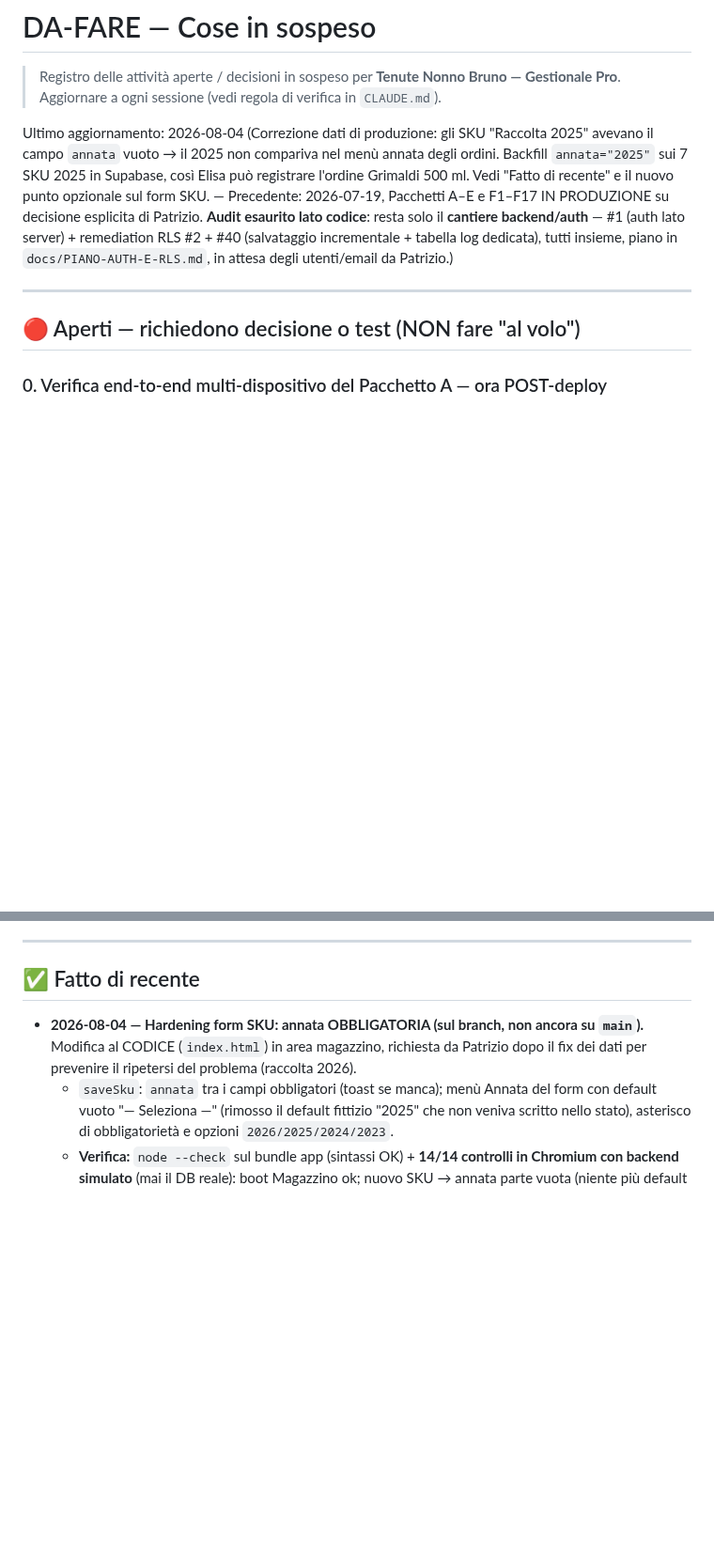
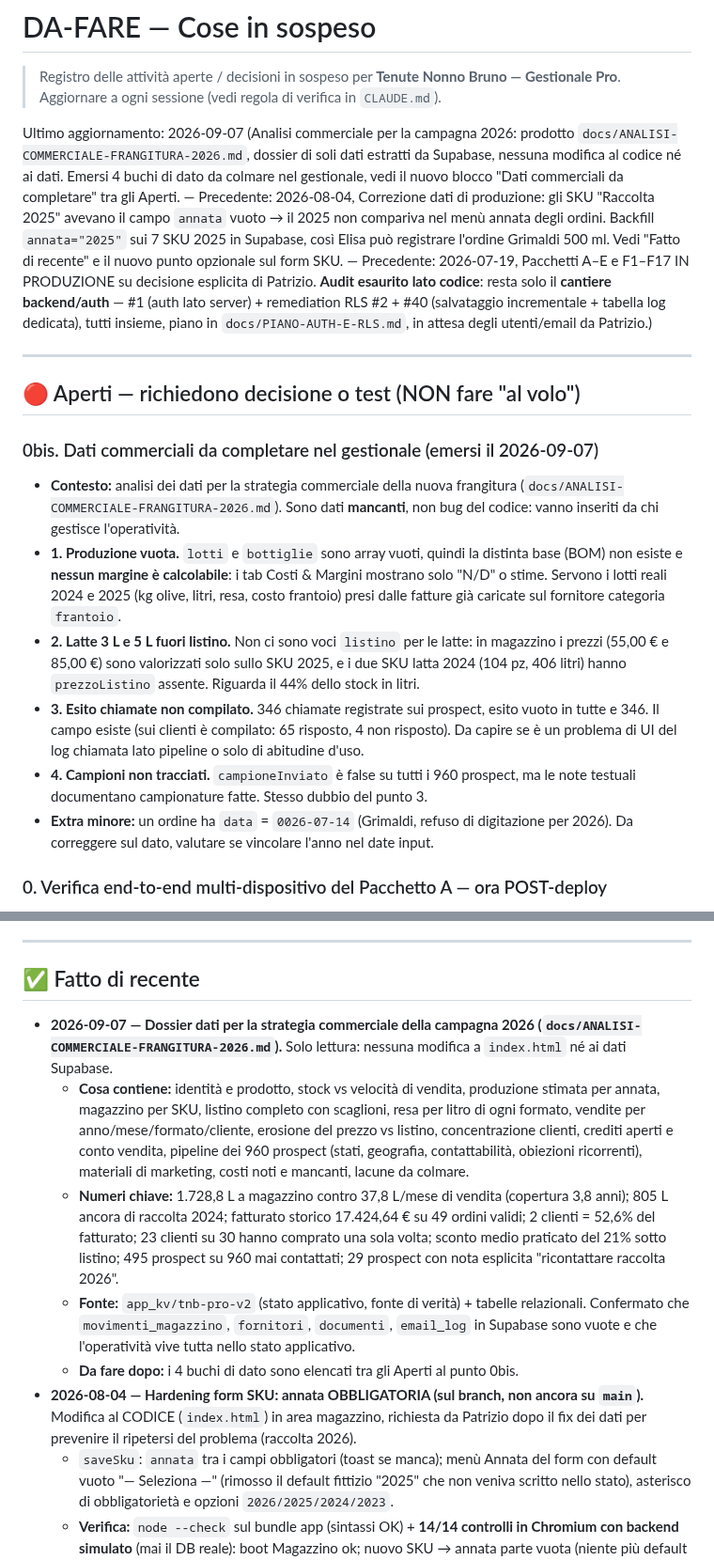
Before and after one commit to pdonnini-pixel/Tenute-Nonno-Bruno, a Markdown page: DA-FARE.md, 2 parts joined by grey strips. Shown at 94% size. Drawn GitHub-style; blank space fills up the shorter version.

```diff
--- a/DA-FARE.md
+++ b/DA-FARE.md
@@ -3,11 +3,19 @@
 > Registro delle attività aperte / decisioni in sospeso per **Tenute Nonno Bruno — Gestionale Pro**.
 > Aggiornare a ogni sessione (vedi regola di verifica in `CLAUDE.md`).
 
-Ultimo aggiornamento: 2026-08-04 (Correzione dati di produzione: gli SKU "Raccolta 2025" avevano il campo `annata` vuoto → il 2025 non compariva nel menù annata degli ordini. Backfill `annata="2025"` sui 7 SKU 2025 in Supabase, così Elisa può registrare l'ordine Grimaldi 500 ml. Vedi "Fatto di recente" e il nuovo punto opzionale sul form SKU. — Precedente: 2026-07-19, Pacchetti A–E e F1–F17 IN PRODUZIONE su decisione esplicita di Patrizio. **Audit esaurito lato codice**: resta solo il **cantiere backend/auth** — #1 (auth lato server) + remediation RLS #2 + #40 (salvataggio incrementale + tabella log dedicata), tutti insieme, piano in `docs/PIANO-AUTH-E-RLS.md`, in attesa degli utenti/email da Patrizio.)
+Ultimo aggiornamento: 2026-09-07 (Analisi commerciale per la campagna 2026: prodotto `docs/ANALISI-COMMERCIALE-FRANGITURA-2026.md`, dossier di soli dati estratti da Supabase, nessuna modifica al codice né ai dati. Emersi 4 buchi di dato da colmare nel gestionale, vedi il nuovo blocco "Dati commerciali da completare" tra gli Aperti. — Precedente: 2026-08-04, Correzione dati di produzione: gli SKU "Raccolta 2025" avevano il campo `annata` vuoto → il 2025 non compariva nel menù annata degli ordini. Backfill `annata="2025"` sui 7 SKU 2025 in Supabase, così Elisa può registrare l'ordine Grimaldi 500 ml. Vedi "Fatto di recente" e il nuovo punto opzionale sul form SKU. — Precedente: 2026-07-19, Pacchetti A–E e F1–F17 IN PRODUZIONE su decisione esplicita di Patrizio. **Audit esaurito lato codice**: resta solo il **cantiere backend/auth** — #1 (auth lato server) + remediation RLS #2 + #40 (salvataggio incrementale + tabella log dedicata), tutti insieme, piano in `docs/PIANO-AUTH-E-RLS.md`, in attesa degli utenti/email da Patrizio.)
 
 ---
 
 ## 🔴 Aperti — richiedono decisione o test (NON fare "al volo")
+
+### 0bis. Dati commerciali da completare nel gestionale (emersi il 2026-09-07)
+- **Contesto:** analisi dei dati per la strategia commerciale della nuova frangitura (`docs/ANALISI-COMMERCIALE-FRANGITURA-2026.md`). Sono dati **mancanti**, non bug del codice: vanno inseriti da chi gestisce l'operatività.
+- **1. Produzione vuota.** `lotti` e `bottiglie` sono array vuoti, quindi la distinta base (BOM) non esiste e **nessun margine è calcolabile**: i tab Costi & Margini mostrano solo "N/D" o stime. Servono i lotti reali 2024 e 2025 (kg olive, litri, resa, costo frantoio) presi dalle fatture già caricate sul fornitore categoria `frantoio`.
+- **2. Latte 3 L e 5 L fuori listino.** Non ci sono voci `listino` per le latte: in magazzino i prezzi (55,00 € e 85,00 €) sono valorizzati solo sullo SKU 2025, e i due SKU latta 2024 (104 pz, 406 litri) hanno `prezzoListino` assente. Riguarda il 44% dello stock in litri.
+- **3. Esito chiamate non compilato.** 346 chiamate registrate sui prospect, esito vuoto in tutte e 346. Il campo esiste (sui clienti è compilato: 65 risposto, 4 non risposto). Da capire se è un problema di UI del log chiamata lato pipeline o solo di abitudine d'uso.
+- **4. Campioni non tracciati.** `campioneInviato` è false su tutti i 960 prospect, ma le note testuali documentano campionature fatte. Stesso dubbio del punto 3.
+- **Extra minore:** un ordine ha `data` = `0026-07-14` (Grimaldi, refuso di digitazione per 2026). Da correggere sul dato, valutare se vincolare l'anno nel date input.
 
 ### 0. Verifica end-to-end multi-dispositivo del Pacchetto A — ora POST-deploy
 - **Cosa:** i 4 fix critici di persistenza (finding #1–#4 del report `docs/AUDIT-Gestionale-2026-07-19.md`) sono verificati in locale con backend simulato. Il **2026-07-19 Patrizio ha deciso la messa in produzione senza le prove multi-dispositivo preliminari**: il piano qui sotto resta valido e va eseguito **appena possibile sull'app in produzione** per confermare il comportamento sull'istanza Supabase reale (in particolare il PATCH condizionale, punto 5).
@@ -83,6 +91,11 @@ Ultimo aggiornamento: 2026-08-04 (Correzione dati di produzione: gli SKU "Raccol
 ---
 
 ## ✅ Fatto di recente
+- **2026-09-07 — Dossier dati per la strategia commerciale della campagna 2026 (`docs/ANALISI-COMMERCIALE-FRANGITURA-2026.md`).** Solo lettura: nessuna modifica a `index.html` né ai dati Supabase.
+  - **Cosa contiene:** identità e prodotto, stock vs velocità di vendita, produzione stimata per annata, magazzino per SKU, listino completo con scaglioni, resa per litro di ogni formato, vendite per anno/mese/formato/cliente, erosione del prezzo vs listino, concentrazione clienti, crediti aperti e conto vendita, pipeline dei 960 prospect (stati, geografia, contattabilità, obiezioni ricorrenti), materiali di marketing, costi noti e mancanti, lacune da colmare.
+  - **Numeri chiave:** 1.728,8 L a magazzino contro 37,8 L/mese di vendita (copertura 3,8 anni); 805 L ancora di raccolta 2024; fatturato storico 17.424,64 € su 49 ordini validi; 2 clienti = 52,6% del fatturato; 23 clienti su 30 hanno comprato una sola volta; sconto medio praticato del 21% sotto listino; 495 prospect su 960 mai contattati; 29 prospect con nota esplicita "ricontattare raccolta 2026".
+  - **Fonte:** `app_kv/tnb-pro-v2` (stato applicativo, fonte di verità) + tabelle relazionali. Confermato che `movimenti_magazzino`, `fornitori`, `documenti`, `email_log` in Supabase sono vuote e che l'operatività vive tutta nello stato applicativo.
+  - **Da fare dopo:** i 4 buchi di dato sono elencati tra gli Aperti al punto 0bis.
 - **2026-08-04 — Hardening form SKU: annata OBBLIGATORIA (sul branch, non ancora su `main`).** Modifica al CODICE (`index.html`) in area magazzino, richiesta da Patrizio dopo il fix dei dati per prevenire il ripetersi del problema (raccolta 2026).
   - `saveSku`: `annata` tra i campi obbligatori (toast se manca); menù Annata del form con default vuoto "— Seleziona —" (rimosso il default fittizio "2025" che non veniva scritto nello stato), asterisco di obbligatorietà e opzioni `2026/2025/2024/2023`.
   - **Verifica:** `node --check` sul bundle app (sintassi OK) + **14/14 controlli in Chromium con backend simulato** (mai il DB reale): boot Magazzino ok; nuovo SKU → annata parte vuota (niente più default fittizio 2025), etichetta con asterisco, opzione 2026 presente; salvataggio senza annata BLOCCATO col toast "Compila i campi obbligatori: annata" (che NON nomina prodotto/formato già compilati) e modal che resta aperto; con annata=2025 il salvataggio riesce e il modal si chiude; modifica di uno SKU esistente (annata già valorizzata) si salva regolarmente; zero errori JS. Prova consigliata anche sul preview Netlify prima del merge; nessun deploy su `main` senza ok esplicito.
```
Also changed, not shown: docs/ANALISI-COMMERCIALE-FRANGITURA-2026.md (added, +460 -0 lines).
